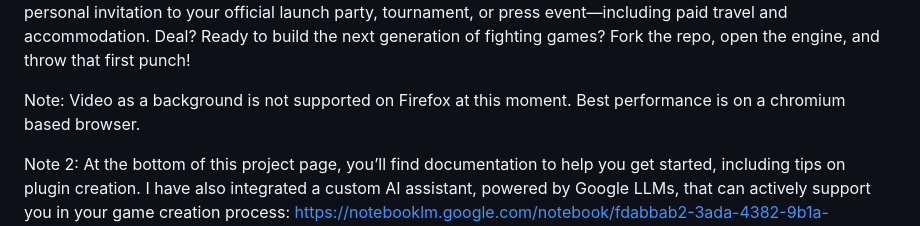
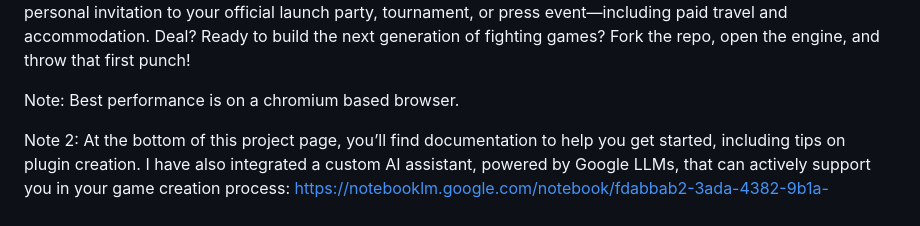
Before and after one commit to jonathanneels/Fist-First-Fighting-Engine, a Markdown page: README.md, the part around the change. Rendered like a GitHub page.

```diff
--- a/README.md
+++ b/README.md
@@ -24,7 +24,7 @@ The "VIP Invite" Clause: Should your game skyrocket in popularity and become a m
 Ready to build the next generation of fighting games? Fork the repo, open the engine, and throw that first punch!
 
 Note:
-Video as a background is not supported on Firefox at this moment. Best performance is on a chromium based browser.
+Best performance is on a chromium based browser.
 
 Note 2:
 At the bottom of this project page, you’ll find documentation to help you get started, including tips on plugin creation. I have also integrated a custom AI assistant, powered by Google LLMs, that can actively support you in your game creation process: https://notebooklm.google.com/notebook/fdabbab2-3ada-4382-9b1a-dff596353757
```
